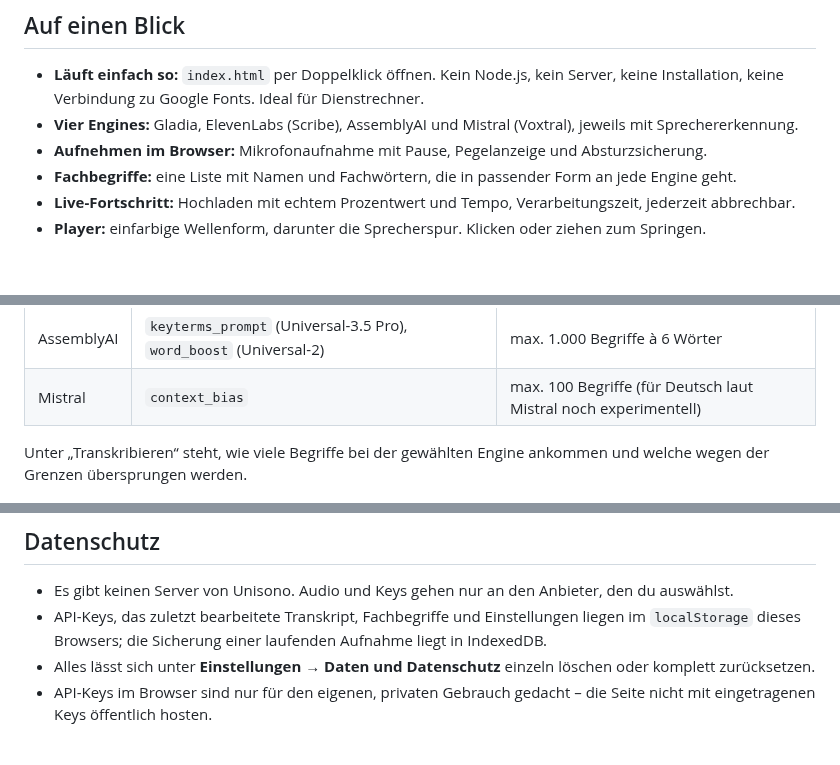
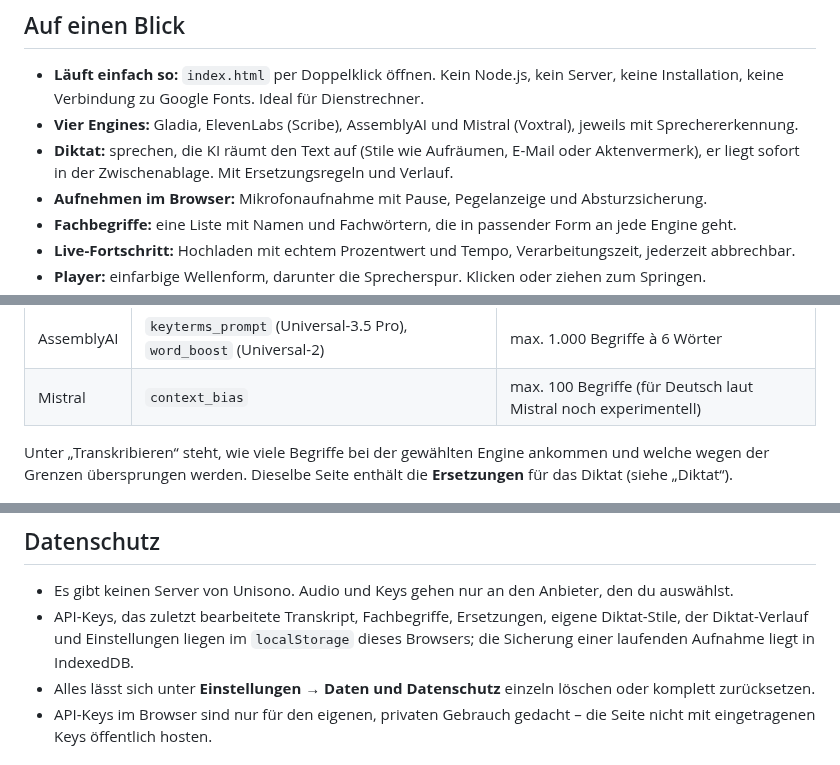
Before and after one commit to Luxx1993/unisono-desktop, a Markdown page: README.md, 3 parts joined by grey strips. GitHub-like rendering; blank space fills up the shorter version.

```diff
--- a/README.md
+++ b/README.md
@@ -8,6 +8,7 @@ Audio und Video transkribieren, lesen, korrigieren und exportieren, komplett im
 
 - **Läuft einfach so:** `index.html` per Doppelklick öffnen. Kein Node.js, kein Server, keine Installation, keine Verbindung zu Google Fonts. Ideal für Dienstrechner.
 - **Vier Engines:** Gladia, ElevenLabs (Scribe), AssemblyAI und Mistral (Voxtral), jeweils mit Sprechererkennung.
+- **Diktat:** sprechen, die KI räumt den Text auf (Stile wie Aufräumen, E-Mail oder Aktenvermerk), er liegt sofort in der Zwischenablage. Mit Ersetzungsregeln und Verlauf.
 - **Aufnehmen im Browser:** Mikrofonaufnahme mit Pause, Pegelanzeige und Absturzsicherung.
 - **Fachbegriffe:** eine Liste mit Namen und Fachwörtern, die in passender Form an jede Engine geht.
 - **Live-Fortschritt:** Hochladen mit echtem Prozentwert und Tempo, Verarbeitungszeit, jederzeit abbrechbar.
@@ -118,7 +138,7 @@ Unter **Fachbegriffe** pflegst du eine Liste mit Namen, Firmen, Fachwörtern und
 | AssemblyAI | `keyterms_prompt` (Universal-3.5 Pro), `word_boost` (Universal-2) | max. 1.000 Begriffe à 6 Wörter |
 | Mistral | `context_bias` | max. 100 Begriffe (für Deutsch laut Mistral noch experimentell) |
 
-Unter „Transkribieren“ steht, wie viele Begriffe bei der gewählten Engine ankommen und welche wegen der Grenzen übersprungen werden.
+Unter „Transkribieren“ steht, wie viele Begriffe bei der gewählten Engine ankommen und welche wegen der Grenzen übersprungen werden. Dieselbe Seite enthält die **Ersetzungen** für das Diktat (siehe „Diktat“).
 
 <img src="docs/screenshots/vocab.png" alt="Fachbegriffe" width="720">
 
@@ -188,7 +208,7 @@ Auf schmalen Bildschirmen ersetzt eine Tab-Leiste unten die Seitenleiste, Karten
 ## Datenschutz
 
 - Es gibt keinen Server von Unisono. Audio und Keys gehen nur an den Anbieter, den du auswählst.
-- API-Keys, das zuletzt bearbeitete Transkript, Fachbegriffe und Einstellungen liegen im `localStorage` dieses Browsers; die Sicherung einer laufenden Aufnahme liegt in IndexedDB.
+- API-Keys, das zuletzt bearbeitete Transkript, Fachbegriffe, Ersetzungen, eigene Diktat-Stile, der Diktat-Verlauf und Einstellungen liegen im `localStorage` dieses Browsers; die Sicherung einer laufenden Aufnahme liegt in IndexedDB.
 - Alles lässt sich unter **Einstellungen → Daten und Datenschutz** einzeln löschen oder komplett zurücksetzen.
 - API-Keys im Browser sind nur für den eigenen, privaten Gebrauch gedacht – die Seite nicht mit eingetragenen Keys öffentlich hosten.
 
```
Also changed, not shown: other parts of README.md (+26 -4 lines), docs/screenshots/dictation.png (added), 9 other files.
